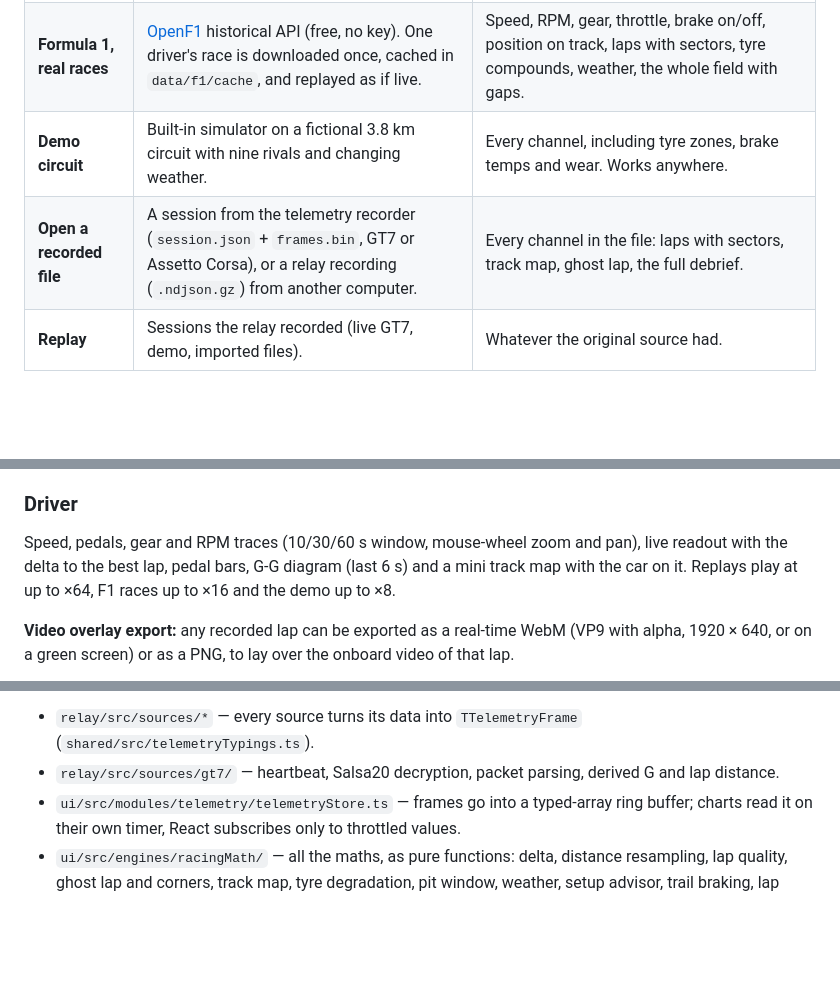
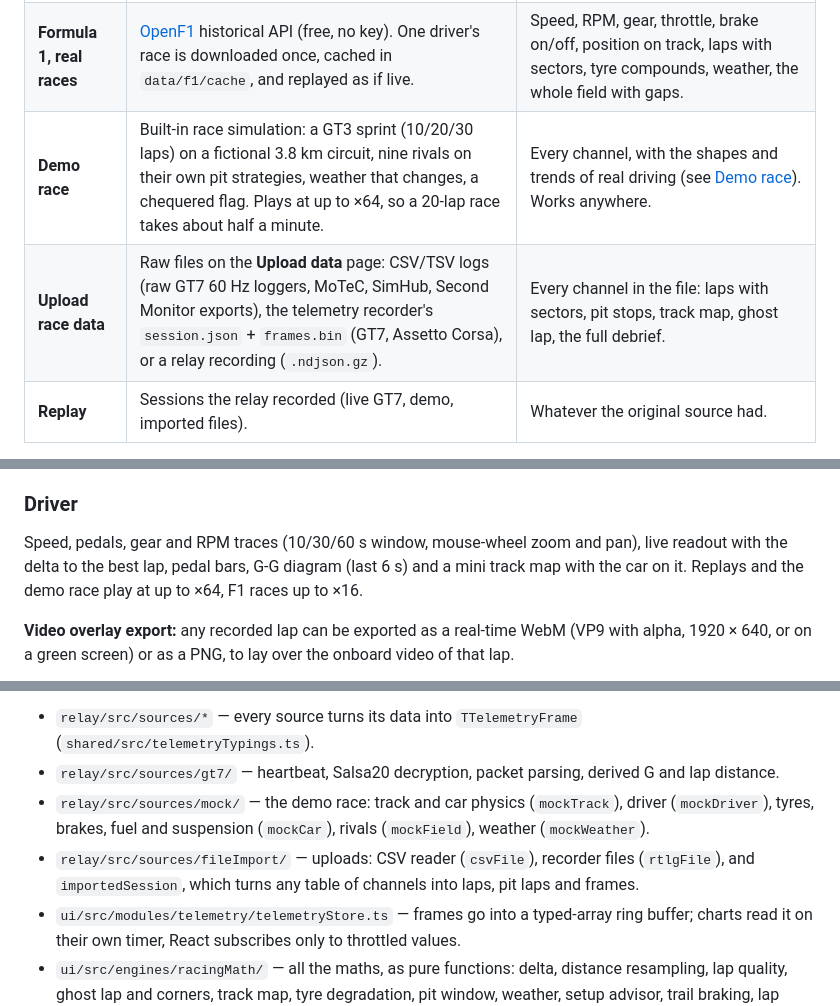
Before and after one commit to VeronikaLushchik/Racing, a Markdown page: README.md, 3 parts joined by grey strips. Rendered like a GitHub page; blank space fills up the shorter version.

```diff
--- a/README.md
+++ b/README.md
@@ -27,8 +27,8 @@ is in [docs/race-telemetry-uk.pdf](docs/race-telemetry-uk.pdf).
 | --- | --- | --- |
 | **Gran Turismo 7** | PS5/PS4 in the same LAN. The relay sends a heartbeat to UDP 33739 and decrypts the Salsa20 packets arriving on 33740 (~60 Hz). | Speed, RPM, gear, pedals, steering, position, wheel speeds, suspension travel, tyre temps (one per tyre), water/oil temps, fuel, laps. G-forces and lap distance are derived. |
 | **Formula 1, real races** | [OpenF1](https://openf1.org) historical API (free, no key). One driver's race is downloaded once, cached in `data/f1/cache`, and replayed as if live. | Speed, RPM, gear, throttle, brake on/off, position on track, laps with sectors, tyre compounds, weather, the whole field with gaps. |
-| **Demo circuit** | Built-in simulator on a fictional 3.8 km circuit with nine rivals and changing weather. | Every channel, including tyre zones, brake temps and wear. Works anywhere. |
-| **Open a recorded file** | A session from the telemetry recorder (`session.json` + `frames.bin`, GT7 or Assetto Corsa), or a relay recording (`.ndjson.gz`) from another computer. | Every channel in the file: laps with sectors, track map, ghost lap, the full debrief. |
+| **Demo race** | Built-in race simulation: a GT3 sprint (10/20/30 laps) on a fictional 3.8 km circuit, nine rivals on their own pit strategies, weather that changes, a chequered flag. Plays at up to ×64, so a 20-lap race takes about half a minute. | Every channel, with the shapes and trends of real driving (see [Demo race](#demo-race)). Works anywhere. |
+| **Upload race data** | Raw files on the **Upload data** page: CSV/TSV logs (raw GT7 60 Hz loggers, MoTeC, SimHub, Second Monitor exports), the telemetry recorder's `session.json` + `frames.bin` (GT7, Assetto Corsa), or a relay recording (`.ndjson.gz`). | Every channel in the file: laps with sectors, pit stops, track map, ghost lap, the full debrief. |
 | **Replay** | Sessions the relay recorded (live GT7, demo, imported files). | Whatever the original source had. |
 
 Each source announces its capabilities, so panels a source cannot fill are hidden or say so.
@@ -43,7 +43,7 @@ Pages are cut by who reads them, and each page stacks its sections instead of hi
 
 Speed, pedals, gear and RPM traces (10/30/60 s window, mouse-wheel zoom and pan), live readout with
 the delta to the best lap, pedal bars, G-G diagram (last 6 s) and a mini track map with the car on
-it. Replays play at up to ×64, F1 races up to ×16 and the demo up to ×8.
+it. Replays and the demo race play at up to ×64, F1 races up to ×16.
 
 **Video overlay export:** any recorded lap can be exported as a real-time WebM (VP9 with alpha,
 1920 × 640, or on a green screen) or as a PNG, to lay over the onboard video of that lap.
@@ -150,6 +201,10 @@ Key places:
 
 - `relay/src/sources/*` — every source turns its data into `TTelemetryFrame` (`shared/src/telemetryTypings.ts`).
 - `relay/src/sources/gt7/` — heartbeat, Salsa20 decryption, packet parsing, derived G and lap distance.
+- `relay/src/sources/mock/` — the demo race: track and car physics (`mockTrack`), driver (`mockDriver`),
+  tyres, brakes, fuel and suspension (`mockCar`), rivals (`mockField`), weather (`mockWeather`).
+- `relay/src/sources/fileImport/` — uploads: CSV reader (`csvFile`), recorder files (`rtlgFile`), and
+  `importedSession`, which turns any table of channels into laps, pit laps and frames.
 - `ui/src/modules/telemetry/telemetryStore.ts` — frames go into a typed-array ring buffer; charts read
   it on their own timer, React subscribes only to throttled values.
 - `ui/src/engines/racingMath/` — all the maths, as pure functions: delta, distance resampling, lap
```
Also changed, not shown: other parts of README.md (+59 -8 lines), docs/screenshots/demo-race-car.png (added), docs/screenshots/open-recorded-file.png (deleted), docs/screenshots/upload-page.png (added).
